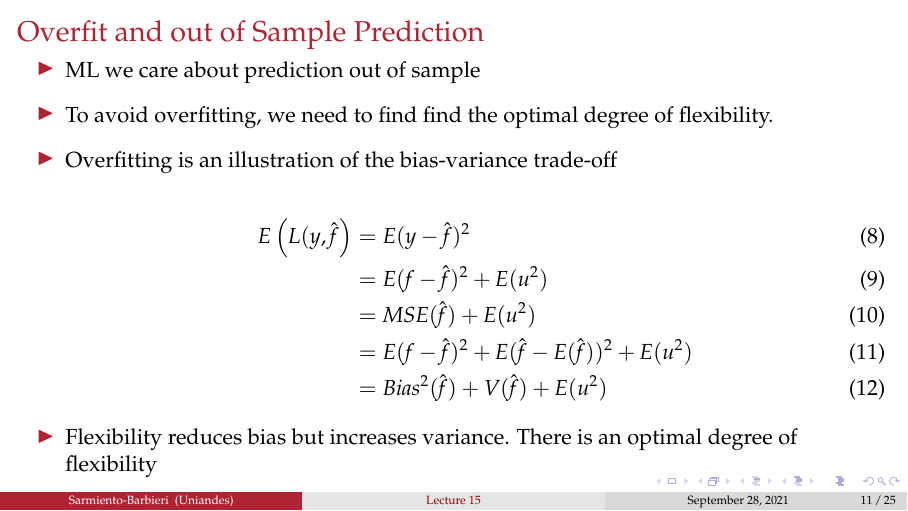
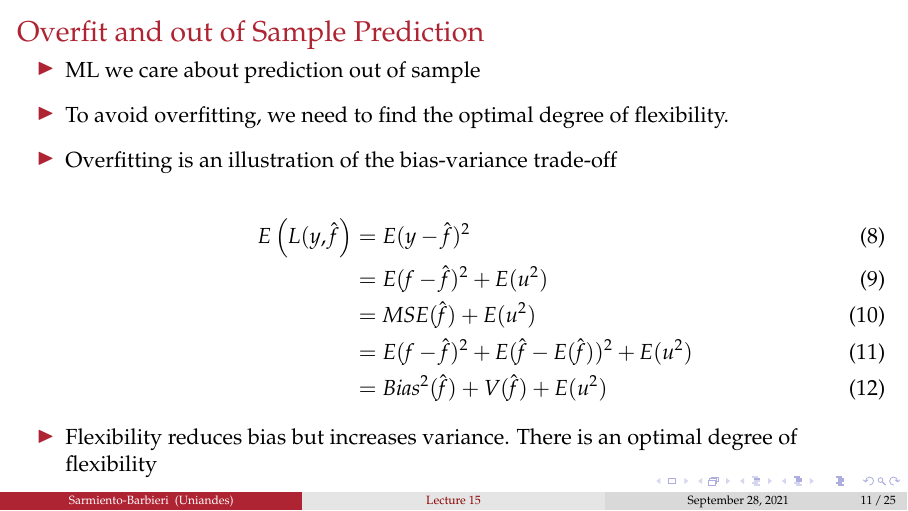
Before and after one commit to ECON-4676-UNIANDES-Fall-2021/Lectures, LaTeX slides (Lecture15/Lecture15.tex): page 12 of 27. Compiled offline with pdfLaTeX.

Commit message:
UpdateLecture15.tex

```diff
--- a/Lecture15/Lecture15.tex
+++ b/Lecture15/Lecture15.tex
@@ -385,7 +385,7 @@ E \left(L(y,\hat{y}) \right)  &= E(y-\hat f)^2  \\
   \item ML we care about prediction out of sample
   \medskip
 
-  \item To avoid overfitting, we need to find find the optimal degree of flexibility.
+  \item To avoid overfitting, we need to find the optimal degree of flexibility.
 \medskip
   \item Overfitting is an illustration of the bias-variance trade-off
 
```
